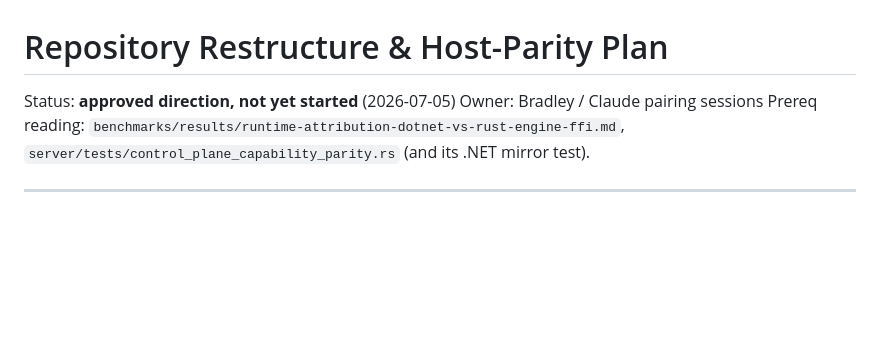
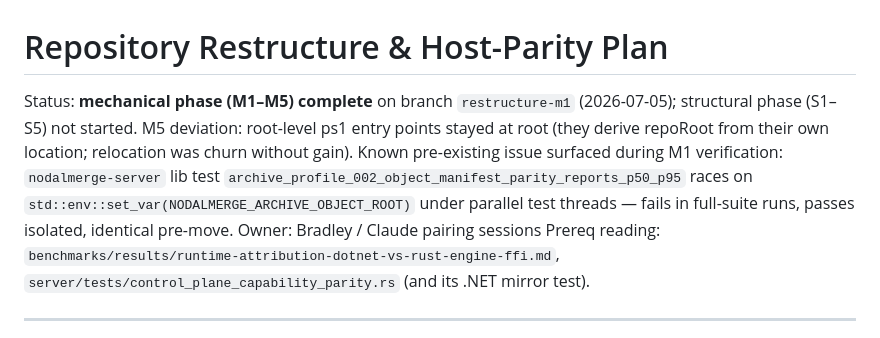
Before and after one commit to bgstratt/nodalmerge, a Markdown page: docs/RESTRUCTURE_AND_PARITY_PLAN.md, the part around the change. GitHub-like rendering; blank space fills up the shorter version.

Commit message:
Mark mechanical phase complete in restructure plan
Co-Authored-By: Claude Fable 5 <noreply@anthropic.com>

```diff
--- a/docs/RESTRUCTURE_AND_PARITY_PLAN.md
+++ b/docs/RESTRUCTURE_AND_PARITY_PLAN.md
@@ -1,6 +1,13 @@
 # Repository Restructure & Host-Parity Plan
 
-Status: **approved direction, not yet started** (2026-07-05)
+Status: **mechanical phase (M1–M5) complete** on branch `restructure-m1`
+(2026-07-05); structural phase (S1–S5) not started.
+M5 deviation: root-level ps1 entry points stayed at root (they derive
+repoRoot from their own location; relocation was churn without gain).
+Known pre-existing issue surfaced during M1 verification: `nodalmerge-server`
+lib test `archive_profile_002_object_manifest_parity_reports_p50_p95` races
+on `std::env::set_var(NODALMERGE_ARCHIVE_OBJECT_ROOT)` under parallel test
+threads — fails in full-suite runs, passes isolated, identical pre-move.
 Owner: Bradley / Claude pairing sessions
 Prereq reading: `benchmarks/results/runtime-attribution-dotnet-vs-rust-engine-ffi.md`,
 `server/tests/control_plane_capability_parity.rs` (and its .NET mirror test).
```
